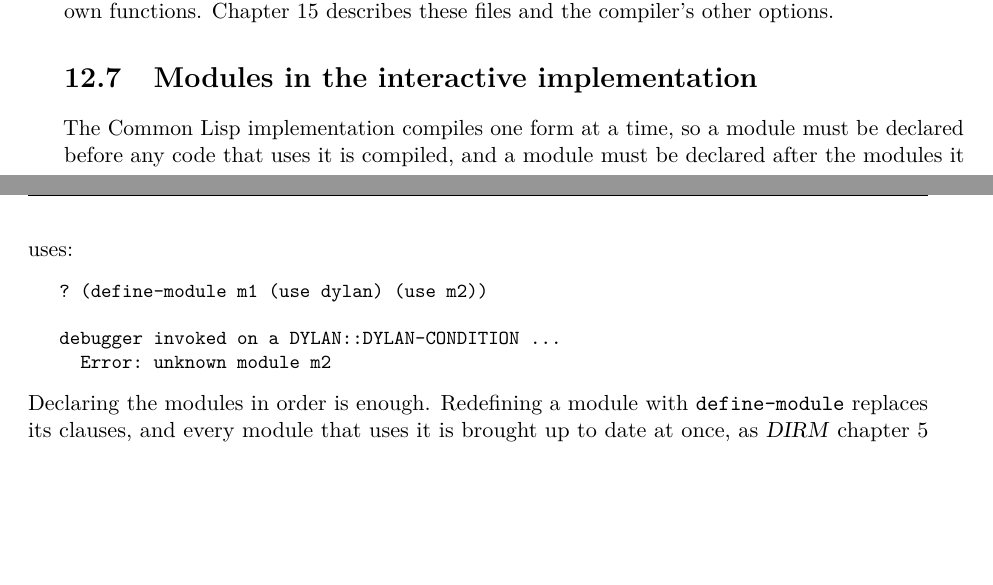
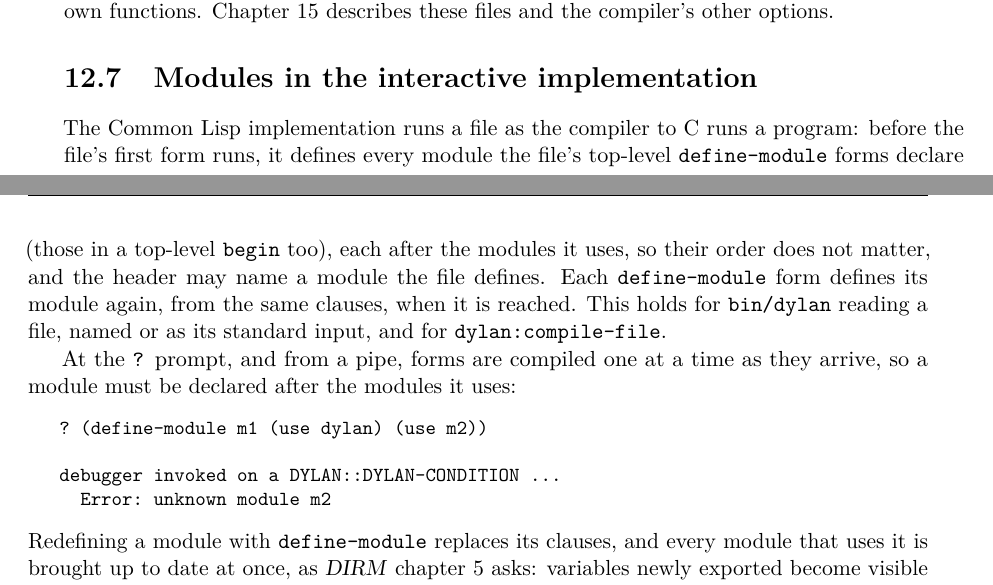
Before and after one commit to blakemcbride/Dylan, a LaTeX thesis (manual/UserManual/main.tex, which reads manual/UserManual/chapters/12-modules.tex): two parts of pages 149 and 150 of 248 before the commit and two parts of pages 149 and 150 of 250 after it, joined at a grey line, cut so that both start at the same text, the shorter picture padded with empty space. Compiled offline with pdfLaTeX.

Commit message:
Define a file's modules before its first form runs, as dylanc does
The compiler to C sees a whole program first and defines every module a
top-level define-module form declares, each after the modules it uses,
so a module may be used, or named by the file's header, before its own
form. The interactive implementation compiled one form at a time and
reported "unknown module" instead.

Now bin/dylan reads a file ahead (named, or as a standard input that is
a file), without recording the symbols' spellings, and defines those
modules in the order of their uses before running it; each
define-module form defines its module again when it is reached. A module
that uses one no such form declares (a macro may make it), or whose
definition fails, is left to its own form, as under dylanc.
dylan:compile-file and compile-to-file do the same when compiling and
when the result is loaded. The interpreter test runner does as bin/dylan
does, replacing its own workaround for a header's module.

Co-Authored-By: Claude Opus 5.5 <noreply@anthropic.com>

```diff
--- a/manual/UserManual/chapters/12-modules.tex
+++ b/manual/UserManual/chapters/12-modules.tex
@@ -341,9 +341,17 @@ options.
 \section{Modules in the interactive implementation}\label{sec:modules-lisp}
 
 \index{interactive implementation!modules}
-The Common Lisp implementation compiles one form at a time, so a module
-must be declared before any code that uses it is compiled, and a module
-must be declared after the modules it uses:
+The Common Lisp implementation runs a file as the compiler to C runs a
+program: before the file's first form runs, it defines every module the
+file's top-level \code{define-module} forms declare (those in a top-level
+\code{begin} too), each after the modules it uses, so their order does
+not matter, and the header may name a module the file defines. Each
+\code{define-module} form defines its module again, from the same
+clauses, when it is reached. This holds for \cmd{bin/dylan} reading a
+file, named or as its standard input, and for \code{dylan:compile-file}.
+
+At the \code{?} prompt, and from a pipe, forms are compiled one at a time
+as they arrive, so a module must be declared after the modules it uses:
 
 \begin{repl}
 ? (define-module m1 (use dylan) (use m2))
@@ -353,8 +361,7 @@ debugger invoked on a DYLAN::DYLAN-CONDITION ...
 \end{repl}
 
 \noindent
-Declaring the modules in order is enough. Redefining a module with
-\code{define-module} replaces its clauses, and every module that uses it
+Redefining a module with \code{define-module} replaces its clauses, and every module that uses it
 is brought up to date at once, as \dylanbook{chapter 5} asks: variables
 newly exported become visible immediately in the modules that import
 them. A redefinition that would make a module use itself, directly or
```
Also changed, not shown: manual/UserManual/chapters/14-lisp-implementation.tex (+3 -2 lines), manual/UserManual/Dylan_User_Manual.pdf, manual/UserManual/chapters/12-modules.tex (9 more changed lines), 5 other files.
